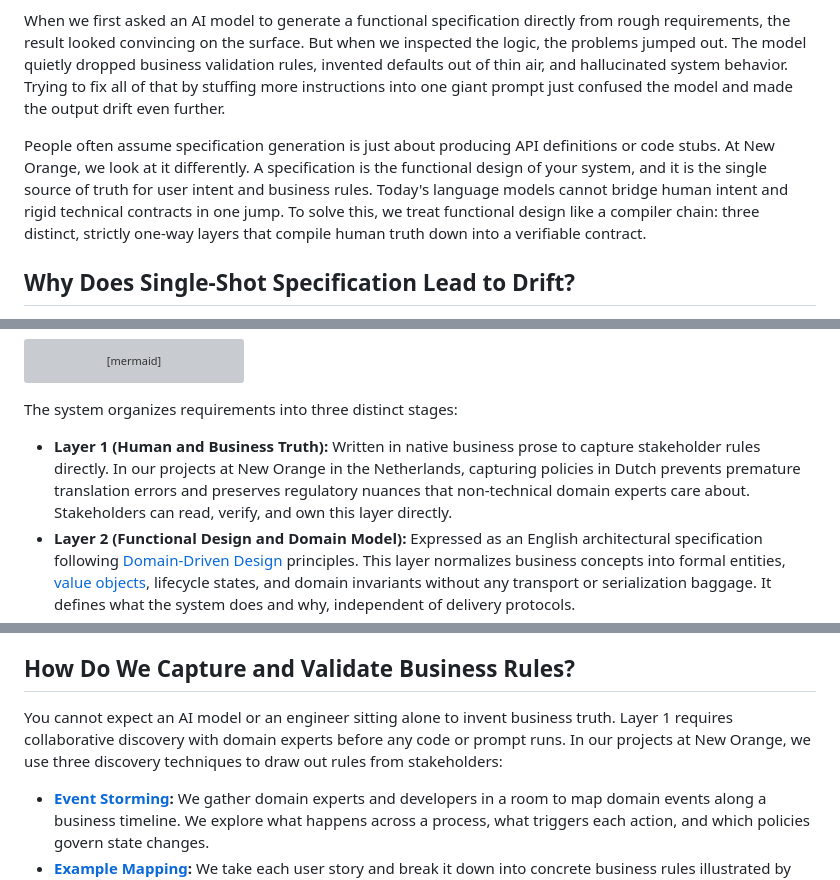
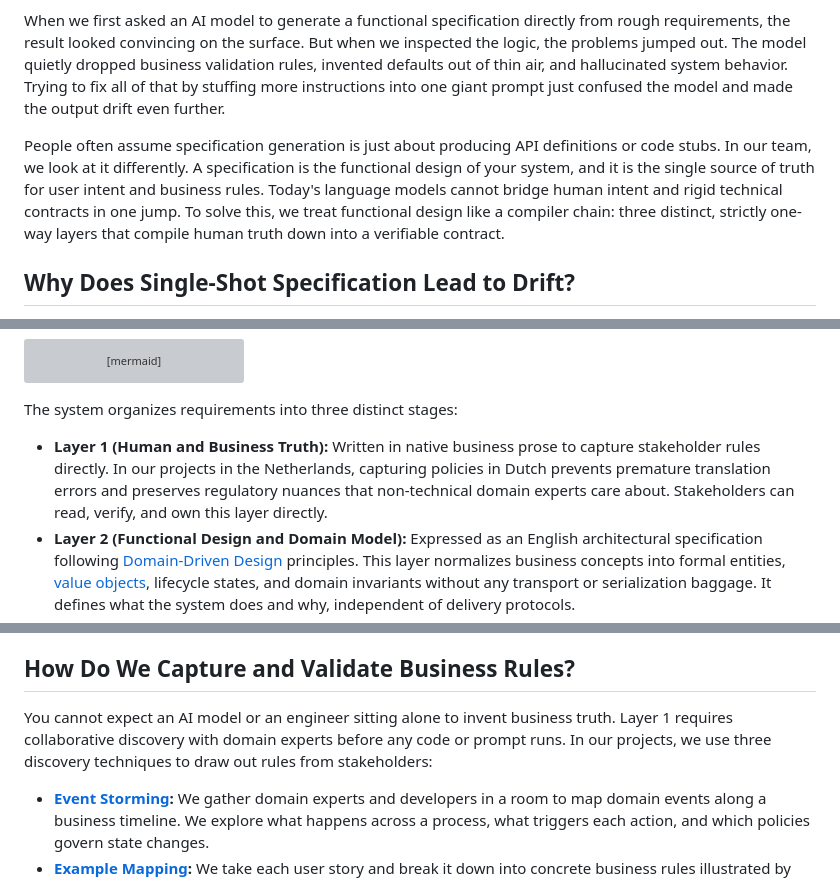
Before and after one commit to royberris/Blog, a Markdown page: nodes/the-three-layer-system-for-consistent-ai-specifications.md, 3 parts joined by grey strips. Rendered like a GitHub page; grey boxes are pictures that could not be loaded.

Commit message:
Remove all mentions of New Orange across the post

```diff
--- a/nodes/the-three-layer-system-for-consistent-ai-specifications.md
+++ b/nodes/the-three-layer-system-for-consistent-ai-specifications.md
@@ -14,7 +14,7 @@ related: ["designing-apis-for-ai-agents"]
 
 When we first asked an AI model to generate a functional specification directly from rough requirements, the result looked convincing on the surface. But when we inspected the logic, the problems jumped out. The model quietly dropped business validation rules, invented defaults out of thin air, and hallucinated system behavior. Trying to fix all of that by stuffing more instructions into one giant prompt just confused the model and made the output drift even further.
 
-People often assume specification generation is just about producing API definitions or code stubs. At New Orange, we look at it differently. A specification is the functional design of your system, and it is the single source of truth for user intent and business rules. Today's language models cannot bridge human intent and rigid technical contracts in one jump. To solve this, we treat functional design like a compiler chain: three distinct, strictly one-way layers that compile human truth down into a verifiable contract.
+People often assume specification generation is just about producing API definitions or code stubs. In our team, we look at it differently. A specification is the functional design of your system, and it is the single source of truth for user intent and business rules. Today's language models cannot bridge human intent and rigid technical contracts in one jump. To solve this, we treat functional design like a compiler chain: three distinct, strictly one-way layers that compile human truth down into a verifiable contract.
 
 ## Why Does Single-Shot Specification Lead to Drift?
 
@@ -42,7 +42,7 @@ flowchart TD
 
 The system organizes requirements into three distinct stages:
 
-- **Layer 1 (Human and Business Truth):** Written in native business prose to capture stakeholder rules directly. In our projects at New Orange in the Netherlands, capturing policies in Dutch prevents premature translation errors and preserves regulatory nuances that non-technical domain experts care about. Stakeholders can read, verify, and own this layer directly.
+- **Layer 1 (Human and Business Truth):** Written in native business prose to capture stakeholder rules directly. In our projects in the Netherlands, capturing policies in Dutch prevents premature translation errors and preserves regulatory nuances that non-technical domain experts care about. Stakeholders can read, verify, and own this layer directly.
 - **Layer 2 (Functional Design and Domain Model):** Expressed as an English architectural specification following [Domain-Driven Design](https://www.domainlanguage.com/ddd/) principles. This layer normalizes business concepts into formal entities, [value objects](/nodes/using-value-objects-in-net/), lifecycle states, and domain invariants without any transport or serialization baggage. It defines what the system does and why, independent of delivery protocols.
 - **Layer 3 (Verifiable Contract):** Defined in [TypeSpec](https://typespec.io/), OpenAPI, or schema definitions. This layer handles transport mechanics, status codes, query parameters, header definitions, and serialization, following the principles we described in [Designing APIs for AI Agents](/nodes/designing-apis-for-ai-agents/). Wire contracts and API schemas are not the starting point. They are the final compiled layer of functional design.
 
@@ -50,7 +50,7 @@ This workflow is an automated compiler pipeline rather than a traditional waterf
 
 ## How Do We Capture and Validate Business Rules?
 
-You cannot expect an AI model or an engineer sitting alone to invent business truth. Layer 1 requires collaborative discovery with domain experts before any code or prompt runs. In our projects at New Orange, we use three discovery techniques to draw out rules from stakeholders:
+You cannot expect an AI model or an engineer sitting alone to invent business truth. Layer 1 requires collaborative discovery with domain experts before any code or prompt runs. In our projects, we use three discovery techniques to draw out rules from stakeholders:
 
 - **[Event Storming](https://www.eventstorming.com/):** We gather domain experts and developers in a room to map domain events along a business timeline. We explore what happens across a process, what triggers each action, and which policies govern state changes.
 - **[Example Mapping](https://cucumber.io/blog/bdd/example-mapping-introduction/):** We take each user story and break it down into concrete business rules illustrated by realistic examples. Talking through concrete scenarios reveals edge cases and hidden assumptions that abstract bullet points conceal.
```
Also changed, not shown: other parts of nodes/the-three-layer-system-for-consistent-ai-specifications.md (+2 -2 lines).
